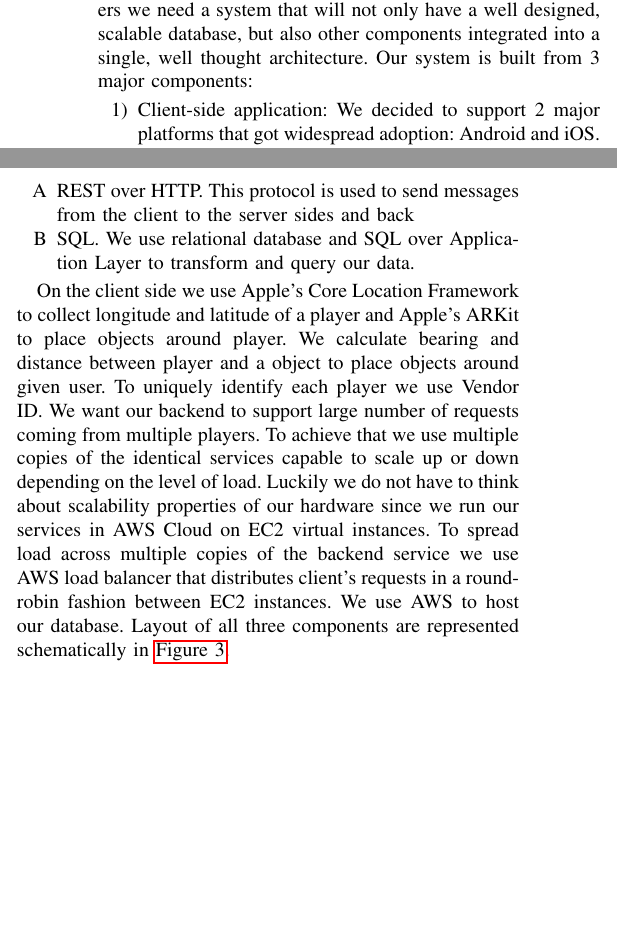
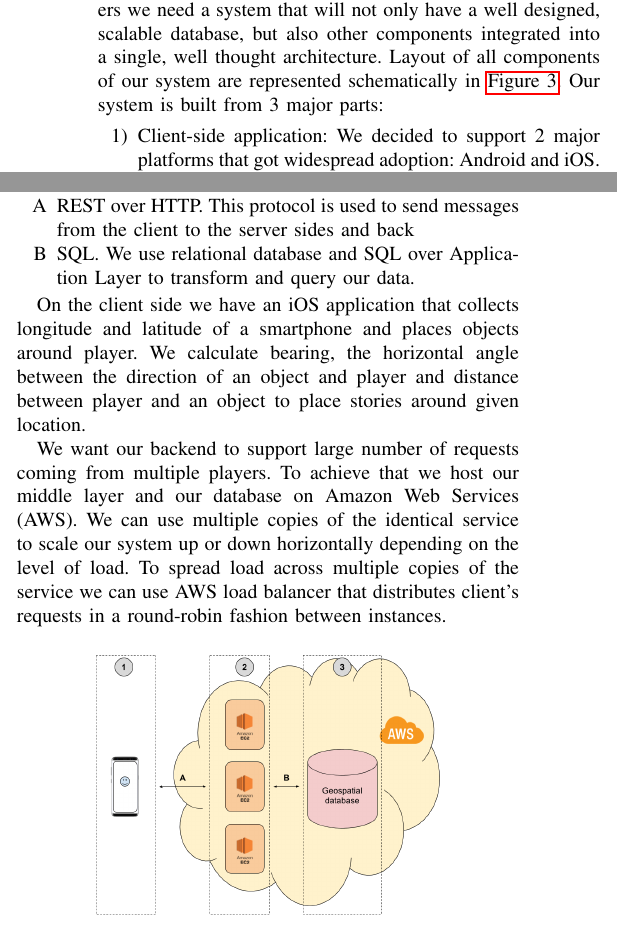
Before and after one commit to VolodymyrOrlov/MSDS7330FinalProject, a LaTeX paper (paper/MSDS7330DBMSforGeospatiallyEnabledGame.tex): two parts of the columns of page 3 of 7, joined at a grey line, cut so that both start at the same text, the shorter picture padded with empty space. Compiled offline with pdfLaTeX; a missing font is replaced by an installed copy or a similar font; a LaTeX package or settings file that is missing is left out.

Commit message:
Addresses multiple issues in High-level system overview section

```diff
--- a/paper/MSDS7330DBMSforGeospatiallyEnabledGame.tex
+++ b/paper/MSDS7330DBMSforGeospatiallyEnabledGame.tex
@@ -116,7 +116,7 @@ Based on this assessment, we selected the open-sourced PostgreSQL database, inte
 \section{Description of the system}
 
 \subsection{High-level system overview}
-In order to be able to serve big number of requests in a timely manner and scale well with increasing number of players we need a system that will not only have a well designed, scalable database, but also other components integrated into a single, well thought architecture. Our system is built from 3 major components:
+In order to be able to serve big number of requests in a timely manner and scale well with increasing number of players we need a system that will not only have a well designed, scalable database, but also other components integrated into a single, well thought architecture. Layout of all components of our system are represented schematically in \autoref{schema}.  Our system is built from 3 major parts:
 
 \begin{enumerate}
   \item Client-side application: We decided to support 2 major platforms that got widespread adoption: Android and iOS. For the proof-of-concept we focused on iOS.
@@ -131,10 +131,9 @@ We use following communication protocols between these components:
 \item SQL. We use relational database and SQL over Application Layer to transform and query our data.
 \end{enumerate}
 
-On the client side we use Apple’s Core Location Framework to collect longitude and latitude of a player and Apple’s ARKit to place objects around player. We calculate bearing and distance between player and a object to place objects around given user. To uniquely identify each player we use Vendor ID.
-We want our backend to support large number of requests coming from multiple players. To achieve that we use multiple copies of the identical services capable to scale up or down depending on the level of load. Luckily we do not have to think about scalability properties of our hardware since we run our services in AWS Cloud on EC2 virtual instances.  To spread load across multiple copies of the backend service we use AWS load balancer that distributes client’s requests in a round-robin fashion between EC2 instances.
-We use AWS to host our database.
-Layout of all three components are represented schematically in \autoref{schema}.
+On the client side we have an iOS application that collects longitude and latitude of a smartphone and places objects around player. We calculate bearing, the horizontal angle between the direction of an object and player and distance between player and an object to place stories around given location.
+
+We want our backend to support large number of requests coming from multiple players. To achieve that we host our middle layer and our database on  Amazon Web Services (AWS).  We can use multiple copies of the identical service to scale our system up or down horizontally depending on the level of load.  To spread load across multiple copies of the service we can use AWS load balancer that distributes client’s requests in a round-robin fashion between instances.
 
 \begin{figure}[h]
 \centering
```
Also changed, not shown: paper/MSDS7330DBMSforGeospatiallyEnabledGame.pdf.
